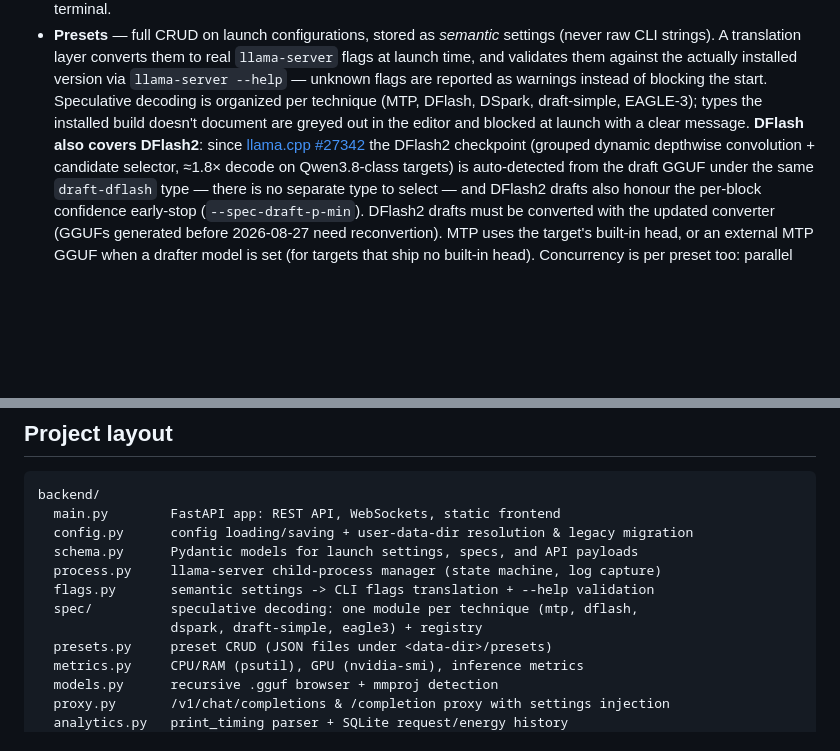
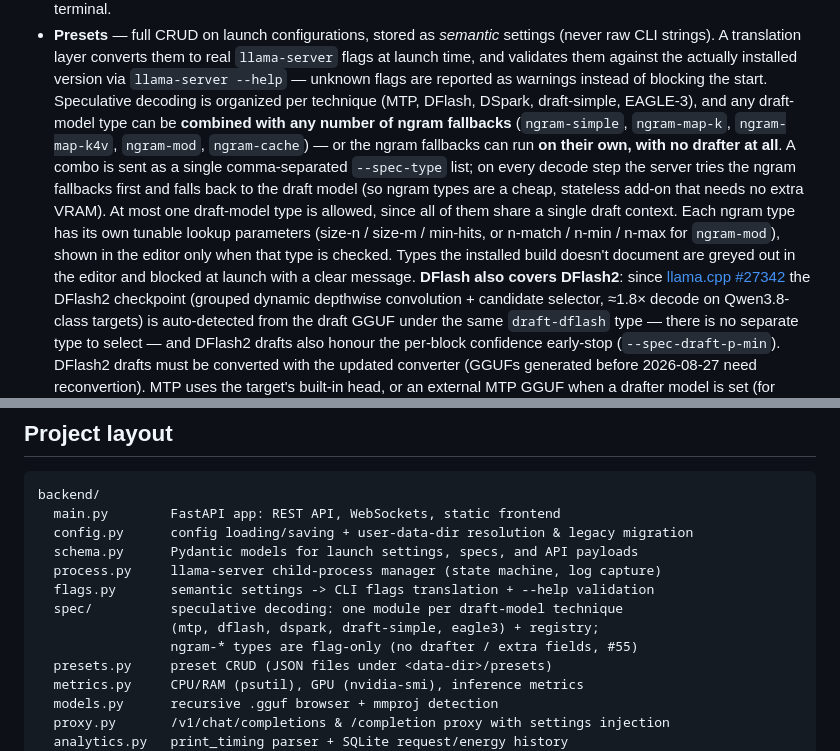
Before and after one commit to Leo00703/llama-monitor, a Markdown page: README.md, 2 parts joined by grey strips. Drawn GitHub-style; blank space fills up the shorter version.

Commit message:
Docs: document combinable spec types (draft-model + ngram fallbacks) (#55)

```diff
--- a/README.md
+++ b/README.md
@@ -17,9 +17,19 @@ line:
   `llama-server` flags at launch time, and validates them against the actually
   installed version via `llama-server --help` — unknown flags are reported as
   warnings instead of blocking the start. Speculative decoding is organized
-  per technique (MTP, DFlash, DSpark, draft-simple, EAGLE-3); types the
-  installed build doesn't document are greyed out in the editor and blocked
-  at launch with a clear message. **DFlash also covers DFlash2**: since
+  per technique (MTP, DFlash, DSpark, draft-simple, EAGLE-3), and any
+  draft-model type can be **combined with any number of ngram fallbacks**
+  (`ngram-simple`, `ngram-map-k`, `ngram-map-k4v`, `ngram-mod`,
+  `ngram-cache`) — or the ngram fallbacks can run **on their own, with no
+  drafter at all**. A combo is sent as a single comma-separated
+  `--spec-type` list; on every decode step the server tries the ngram
+  fallbacks first and falls back to the draft model (so ngram types are a
+  cheap, stateless add-on that needs no extra VRAM). At most one draft-model
+  type is allowed, since all of them share a single draft context. Each
+  ngram type has its own tunable lookup parameters (size-n / size-m /
+  min-hits, or n-match / n-min / n-max for `ngram-mod`), shown in the editor
+  only when that type is checked. Types the installed build doesn't document
+  are greyed out in the editor and blocked at launch with a clear message. **DFlash also covers DFlash2**: since
   [llama.cpp #27342](https://github.com/ggml-org/llama.cpp/pull/27342) the
   DFlash2 checkpoint (grouped dynamic depthwise convolution + candidate
   selector, ≈1.8× decode on Qwen3.8-class targets) is auto-detected from the
@@ -204,8 +214,9 @@ backend/
   schema.py      Pydantic models for launch settings, specs, and API payloads
   process.py     llama-server child-process manager (state machine, log capture)
   flags.py       semantic settings -> CLI flags translation + --help validation
-  spec/          speculative decoding: one module per technique (mtp, dflash,
-                 dspark, draft-simple, eagle3) + registry
+  spec/          speculative decoding: one module per draft-model technique
+                 (mtp, dflash, dspark, draft-simple, eagle3) + registry;
+                 ngram-* types are flag-only (no drafter / extra fields, #55)
   presets.py     preset CRUD (JSON files under <data-dir>/presets)
   metrics.py     CPU/RAM (psutil), GPU (nvidia-smi), inference metrics
   models.py      recursive .gguf browser + mmproj detection
```
Also changed, not shown: AGENTS.md (+6 -3 lines).
